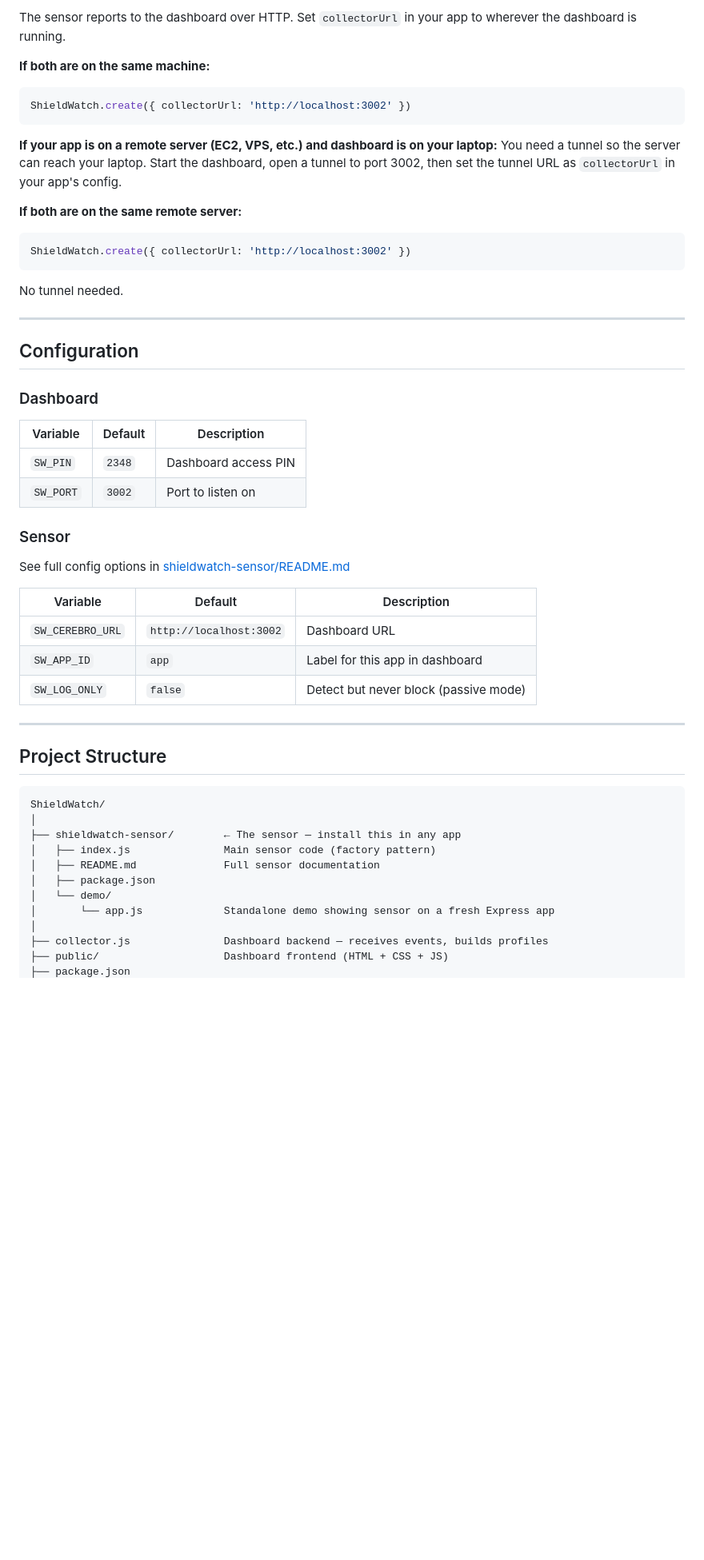
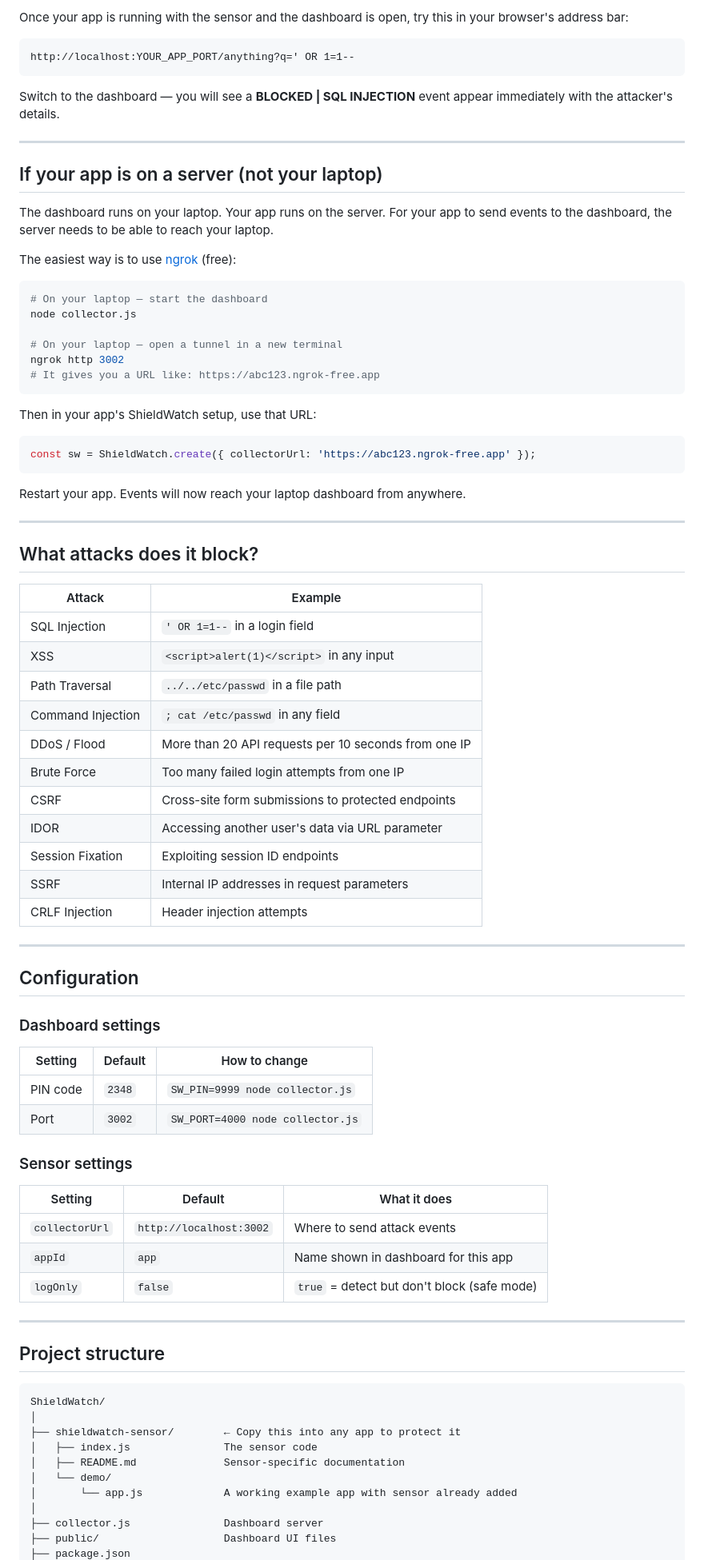
Before and after one commit to wasif2348/ShieldWatch, a Markdown page: README.md, the part around one of its changes. Shown at 80% size. GitHub-like rendering; blank space fills up the shorter version.

````diff
--- a/README.md
+++ b/README.md
@@ -89,53 +93,87 @@ Open `http://localhost:3002` — PIN: **2348**
 
-The sensor reports to the dashboard over HTTP. Set `collectorUrl` in your app to wherever the dashboard is running.
+Once your app is running with the sensor and the dashboard is open, try this in your browser's address bar:
 
-**If both are on the same machine:**
-```javascript
-ShieldWatch.create({ collectorUrl: 'http://localhost:3002' })
+```
+http://localhost:YOUR_APP_PORT/anything?q=' OR 1=1--
 ```
 
-**If your app is on a remote server (EC2, VPS, etc.) and dashboard is on your laptop:**
-You need a tunnel so the server can reach your laptop. Start the dashboard, open a tunnel to port 3002, then set the tunnel URL as `collectorUrl` in your app's config.
+Switch to the dashboard — you will see a **BLOCKED | SQL INJECTION** event appear immediately with the attacker's details.
 
-**If both are on the same remote server:**
+---
+
+## If your app is on a server (not your laptop)
+
+The dashboard runs on your laptop. Your app runs on the server. For your app to send events to the dashboard, the server needs to be able to reach your laptop.
+
+The easiest way is to use [ngrok](https://ngrok.com) (free):
+
+```bash
+# On your laptop — start the dashboard
+node collector.js
+
+# On your laptop — open a tunnel in a new terminal
+ngrok http 3002
+# It gives you a URL like: https://abc123.ngrok-free.app
+```
+
+Then in your app's ShieldWatch setup, use that URL:
+
 ```javascript
-ShieldWatch.create({ collectorUrl: 'http://localhost:3002' })
+const sw = ShieldWatch.create({ collectorUrl: 'https://abc123.ngrok-free.app' });
 ```
-No tunnel needed.
+
+Restart your app. Events will now reach your laptop dashboard from anywhere.
+
+---
+
+## What attacks does it block?
+
+| Attack | Example |
+|--------|---------|
+| SQL Injection | `' OR 1=1--` in a login field |
+| XSS | `<script>alert(1)</script>` in any input |
+| Path Traversal | `../../etc/passwd` in a file path |
+| Command Injection | `; cat /etc/passwd` in any field |
+| DDoS / Flood | More than 20 API requests per 10 seconds from one IP |
+| Brute Force | Too many failed login attempts from one IP |
+| CSRF | Cross-site form submissions to protected endpoints |
+| IDOR | Accessing another user's data via URL parameter |
+| Session Fixation | Exploiting session ID endpoints |
+| SSRF | Internal IP addresses in request parameters |
+| CRLF Injection | Header injection attempts |
 
 ---
 
 ## Configuration
 
-### Dashboard
-| Variable | Default | Description |
-|----------|---------|-------------|
-| `SW_PIN` | `2348` | Dashboard access PIN |
-| `SW_PORT` | `3002` | Port to listen on |
+### Dashboard settings
 
-### Sensor
-See full config options in [shieldwatch-sensor/README.md](./shieldwatch-sensor/README.md)
+| Setting | Default | How to change |
+|---------|---------|---------------|
+| PIN code | `2348` | `SW_PIN=9999 node collector.js` |
+| Port | `3002` | `SW_PORT=4000 node collector.js` |
 
-| Variable | Default | Description |
-|----------|---------|-------------|
-| `SW_CEREBRO_URL` | `http://localhost:3002` | Dashboard URL |
-| `SW_APP_ID` | `app` | Label for this app in dashboard |
-| `SW_LOG_ONLY` | `false` | Detect but never block (passive mode) |
+### Sensor settings
+
+| Setting | Default | What it does |
+|---------|---------|--------------|
+| `collectorUrl` | `http://localhost:3002` | Where to send attack events |
+| `appId` | `app` | Name shown in dashboard for this app |
+| `logOnly` | `false` | `true` = detect but don't block (safe mode) |
 
 ---
 
-## Project Structure
+## Project structure
 
 ```
 ShieldWatch/
 │
-├── shieldwatch-sensor/        ← The sensor — install this in any app
-│   ├── index.js               Main sensor code (factory pattern)
-│   ├── README.md              Full sensor documentation
-│   ├── package.json
+├── shieldwatch-sensor/        ← Copy this into any app to protect it
+│   ├── index.js               The sensor code
+│   ├── README.md              Sensor-specific documentation
 │   └── demo/
-│       └── app.js             Standalone demo showing sensor on a fresh Express app
+│       └── app.js             A working example app with sensor already added
 │
-├── collector.js               Dashboard backend — receives events, builds profiles
-├── public/                    Dashboard frontend (HTML + CSS + JS)
+├── collector.js               Dashboard server
+├── public/                    Dashboard UI files
 ├── package.json
````
Also changed, not shown: other parts of README.md (+51 -47 lines).
